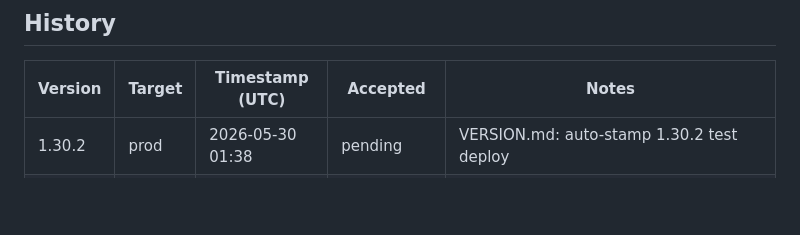
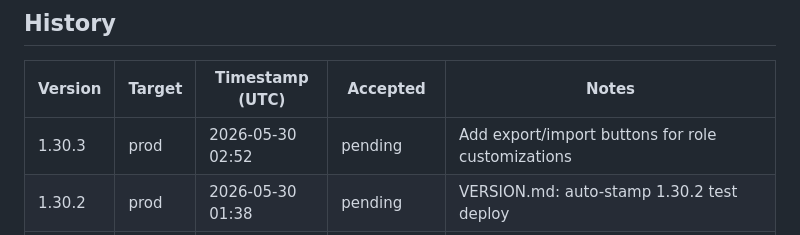
Before and after one commit to pakelly/battletech-sig, a Markdown page: VERSION.md, the part around one of its changes. Drawn GitHub-style; blank space fills up the shorter version.

Commit message:
VERSION.md: auto-stamp 1.30.3 prod deploy

```diff
--- a/VERSION.md
+++ b/VERSION.md
@@ -11,6 +11,7 @@
 
 | Version | Target | Timestamp (UTC) | Accepted | Notes |
 |---------|--------|-----------------|----------|-------|
+| 1.30.3 | prod | 2026-05-30 02:52 | pending | Add export/import buttons for role customizations |
 | 1.30.2 | prod | 2026-05-30 01:38 | pending | VERSION.md: auto-stamp 1.30.2 test deploy |
 | 1.30.2 | test | 2026-05-30 01:11 | pending | Add OR support for role filter + multi-word role names |
 | 1.30.2 | prod | 2026-05-29 23:45 | pending | VERSION.md: auto-stamp 1.30.2 test deploy |
```
Also changed, not shown: other parts of VERSION.md (+1 -1 lines).
